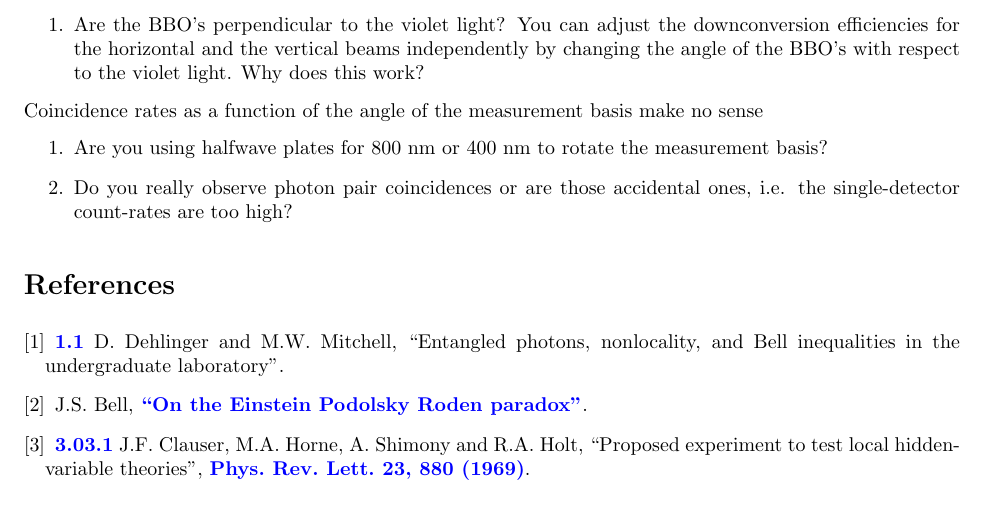
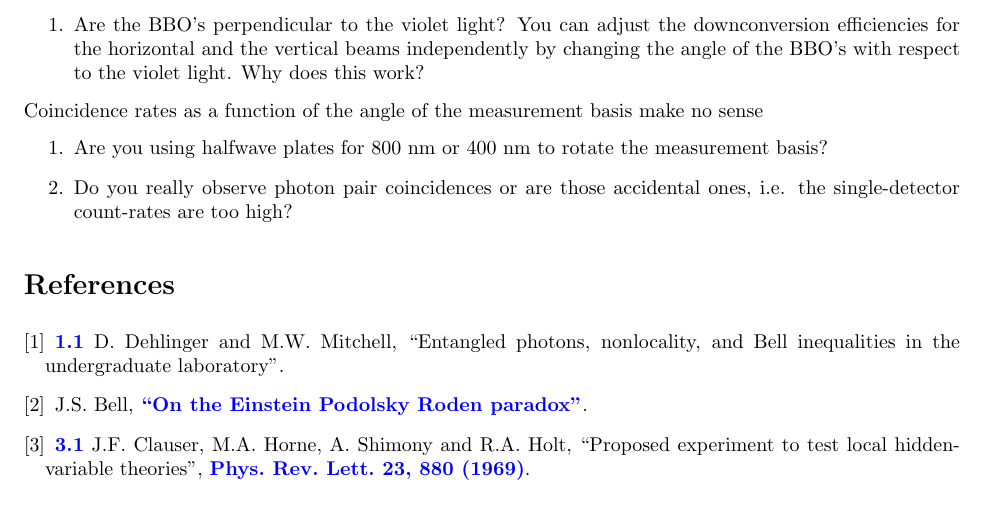
Before and after one commit to DrWinthrop/111BC, a LaTeX document (QIE/QIE.tex): part of page 17 of 18, cut so that both start at the same text. Compiled offline with pdfLaTeX.

Commit message:
Please finish with the advancedlab.org broken link

```diff
--- a/QIE/QIE.tex
+++ b/QIE/QIE.tex
@@ -498,7 +498,7 @@ Insufficient single photon counts in each detector (<10k/s)
     J.S. Bell, \href{http://physics111.lib.berkeley.edu/Physics111/Reprints/QIE/Bell_Compact.pdf}{\textbf{``On the Einstein Podolsky Roden paradox''}}.
 
     \bibitem{Clauser}
-    \href{http://advancedlab.berkeley.edu/mediawiki/index.php/Quantum\_Interference\_\%26\_Entanglement#cite\_ref-CHSH\_2-0}{\textbf{3.0}}\href{http://advancedlab.berkeley.edu/mediawiki/index.php/Quantum\_Interference\_\%26\_Entanglement#cite\_ref-CHSH\_2-1}{\textbf{3.1}} J.F. Clauser, M.A. Horne, A. Shimony and R.A. Holt, ``Proposed experiment to test local hidden-variable theories'', \href{http://prl.aps.org/abstract/PRL/v23/i15/p880/_1}{\textbf{Phys. Rev. Lett. 23, 880 (1969)}}.
+    \href{http://prl.aps.org/abstract/PRL/v23/i15/p880/_1}{\textbf{3.1}} J.F. Clauser, M.A. Horne, A. Shimony and R.A. Holt, ``Proposed experiment to test local hidden-variable theories'', \href{http://prl.aps.org/abstract/PRL/v23/i15/p880/_1}{\textbf{Phys. Rev. Lett. 23, 880 (1969)}}.
 
     \bibitem{Walborn}
     S. P. Walborn, M. O. Terra Cunha, S. Pádua and C. H. Monken, ``Double-slit quantum eraser'', \href{http://physics111.lib.berkeley.edu/Physics111/Reprints/QIE/Quantum-Eraser-Walborn.pdf}{\textbf{Phys. Rev. A 65, 033818 (2002)}}.
```
Also changed, not shown: NMR/NMR.tex (+1 -1 lines).
